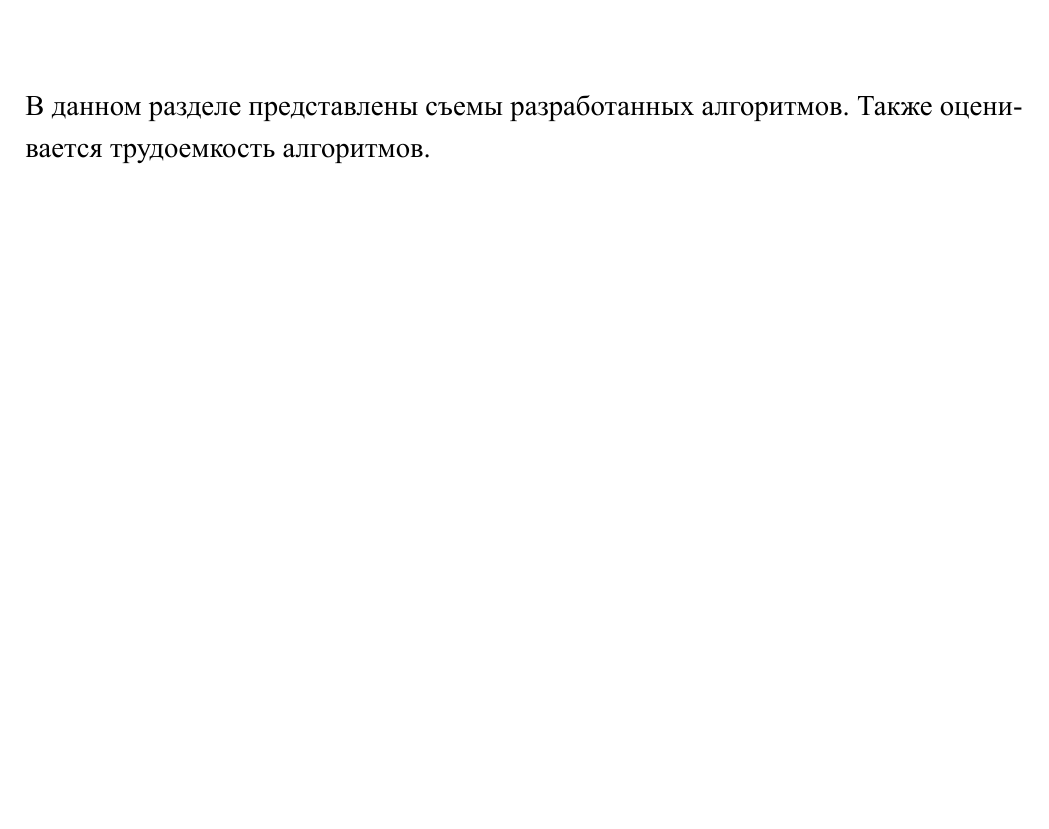
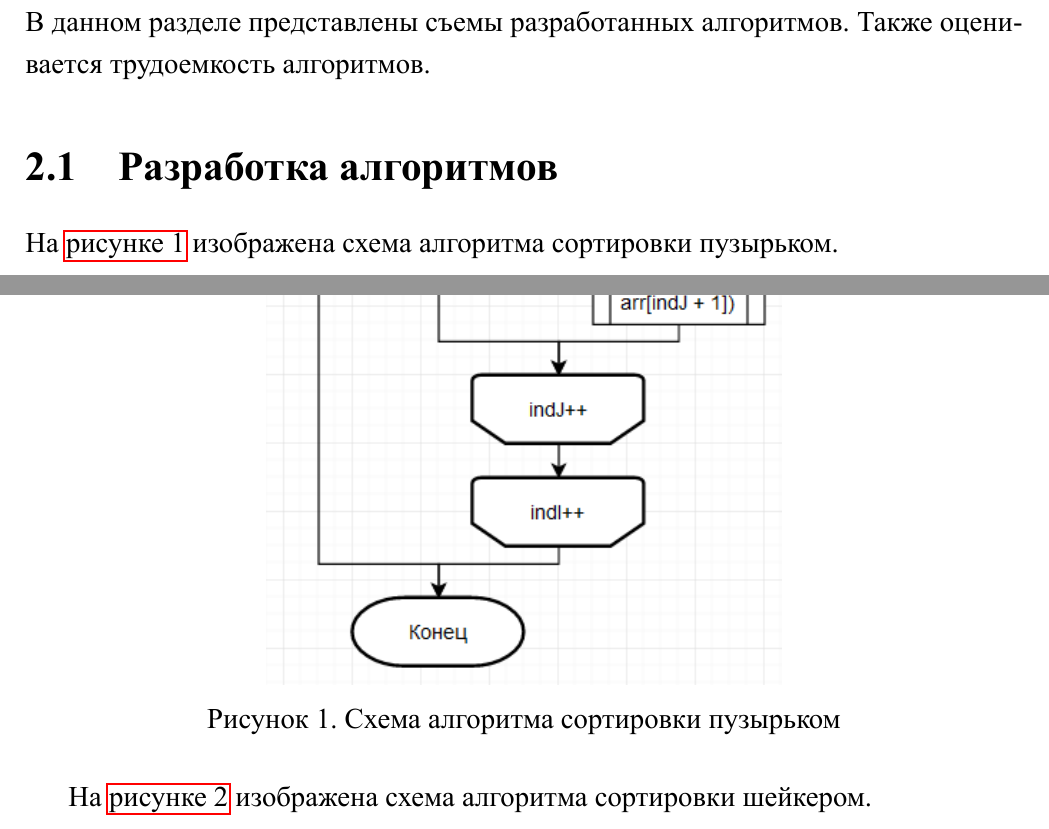
Before and after one commit to MrSkl1f/AnalysisOfAlgorithms, a LaTeX document (Reports/Lab3/ThirdLab.tex): part of page 6 of 6 before the commit and two parts of pages 6 and 7 of 10 after it, the two joined at a grey line, cut so that both start at the same text, the shorter picture padded with empty space. The pictures show the PDF file Reports/Lab3/ThirdLab.pdf that the author committed with the source.

Commit message:
Add schemas

```diff
--- a/Reports/Lab3/ThirdLab.tex
+++ b/Reports/Lab3/ThirdLab.tex
@@ -138,3 +138,21 @@
 
 	\chapter{Конструкторская часть}
 	В данном разделе представлены съемы разработанных алгоритмов. Также оценивается трудоемкость алгоритмов.
+	\section{Разработка алгоритмов}
+	На \hyperref[Schema1]{рисунке 1} изображена схема алгоритма сортировки пузырьком.
+	\begin{figure}[h!]\label{Schema1}
+		\center{\includegraphics[scale=0.95]{source/Schema1.png}}
+		\caption*{Рисунок 1. Схема алгоритма сортировки пузырьком}
+	\end{figure}
+	\newpage
+	На \hyperref[Schema2]{рисунке 2} изображена схема алгоритма сортировки шейкером.
+	\begin{figure}[h!]\label{Schema2}
+		\center{\includegraphics[scale=0.95]{source/Schema2.png}}
+		\caption*{Рисунок 2. Схема алгоритма сортировки шейкером}
+	\end{figure}
+	\newpage
+	На \hyperref[Schema3]{рисунке 3} изображена схема алгоритма сортировки вставками.
+	\begin{figure}[h!]\label{Schema3}
+		\center{\includegraphics[scale=0.95]{source/Schema3.png}}
+		\caption*{Рисунок 1. Схема алгоритма сортировки вставками}
+	\end{figure}
```
Also changed, not shown: Reports/Lab3/ThirdLab.pdf, Reports/Lab3/source/Schema1.PNG (added), Reports/Lab3/source/Schema2.PNG (added), Reports/Lab3/source/Schema3.PNG (added), Reports/Lab3/ThirdLab.tex (20 more changed lines).
